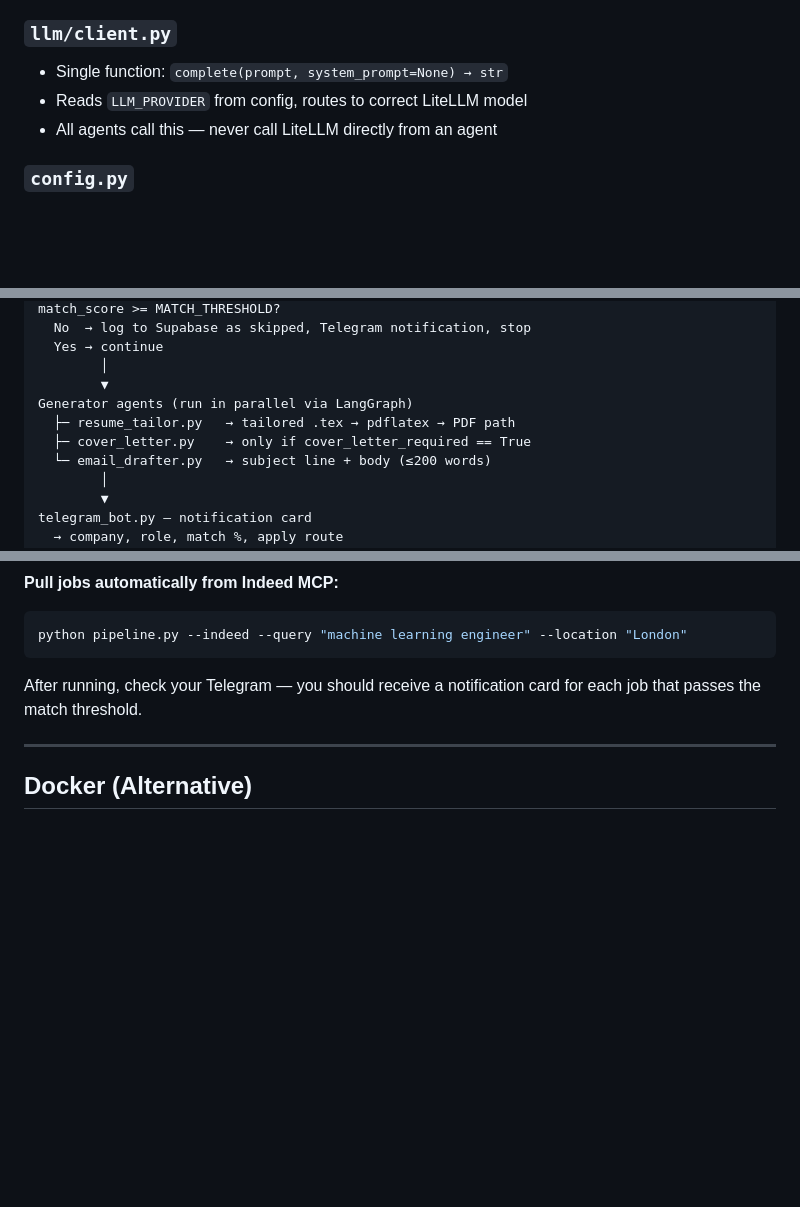
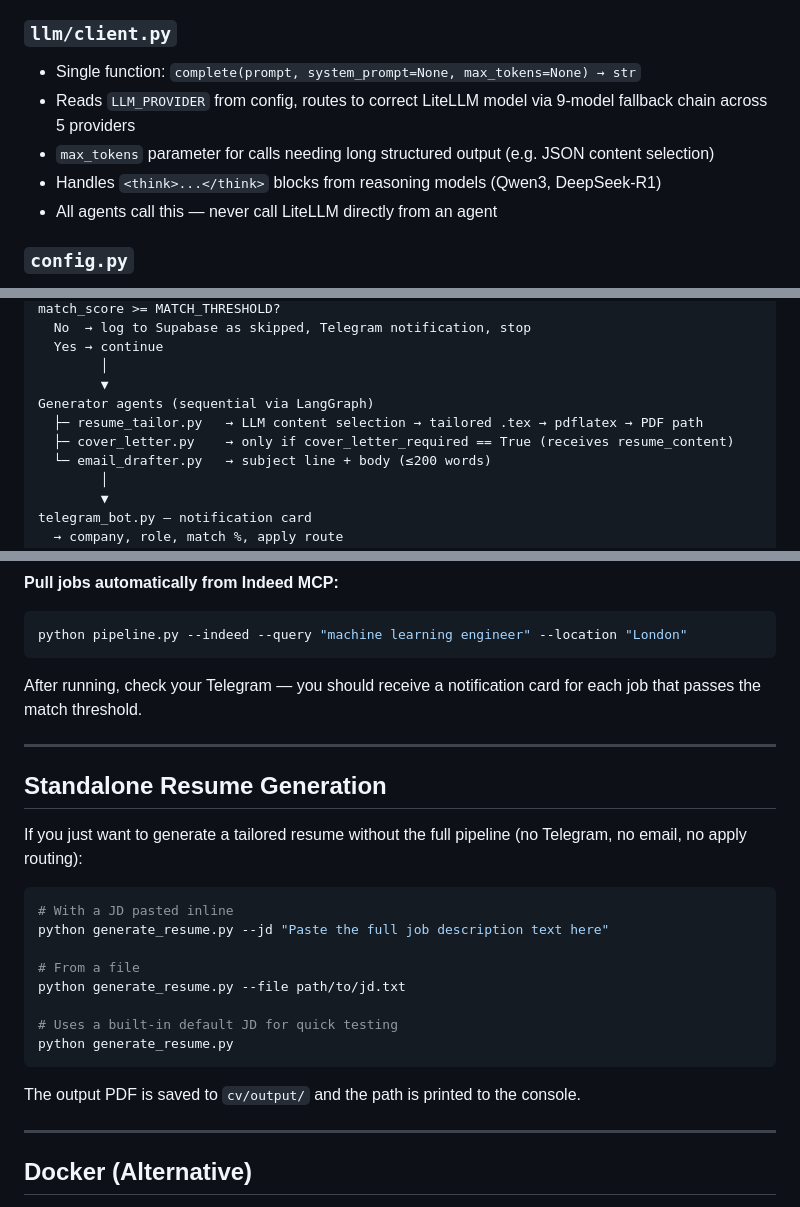
Before and after one commit to RaySatish/CouchHire, a Markdown page: README.md, 3 parts joined by grey strips. Rendered like a GitHub page; blank space fills up the shorter version.

Commit message:
README updated to show the previouly commited changes

````diff
--- a/README.md
+++ b/README.md
@@ -198,8 +204,10 @@ This section is intentionally precise so that each module has a clear contract.
 - **Output:** new match scorer model replaces old if validation accuracy improves
 
 ### `llm/client.py`
-- Single function: `complete(prompt, system_prompt=None) → str`
-- Reads `LLM_PROVIDER` from config, routes to correct LiteLLM model
+- Single function: `complete(prompt, system_prompt=None, max_tokens=None) → str`
+- Reads `LLM_PROVIDER` from config, routes to correct LiteLLM model via 9-model fallback chain across 5 providers
+- `max_tokens` parameter for calls needing long structured output (e.g. JSON content selection)
+- Handles `<think>...</think>` blocks from reasoning models (Qwen3, DeepSeek-R1)
 - All agents call this — never call LiteLLM directly from an agent
 
 ### `config.py`
@@ -230,9 +238,9 @@ match_score >= MATCH_THRESHOLD?
   Yes → continue
         │
         ▼
-Generator agents (run in parallel via LangGraph)
-  ├─ resume_tailor.py   → tailored .tex → pdflatex → PDF path
-  ├─ cover_letter.py    → only if cover_letter_required == True
+Generator agents (sequential via LangGraph)
+  ├─ resume_tailor.py   → LLM content selection → tailored .tex → pdflatex → PDF path
+  ├─ cover_letter.py    → only if cover_letter_required == True (receives resume_content)
   └─ email_drafter.py   → subject line + body (≤200 words)
         │
         ▼
@@ -569,6 +577,25 @@ After running, check your Telegram — you should receive a notification card fo
 
 ---
 
+## Standalone Resume Generation
+
+If you just want to generate a tailored resume without the full pipeline (no Telegram, no email, no apply routing):
+
+```bash
+# With a JD pasted inline
+python generate_resume.py --jd "Paste the full job description text here"
+
+# From a file
+python generate_resume.py --file path/to/jd.txt
+
+# Uses a built-in default JD for quick testing
+python generate_resume.py
+```
+
+The output PDF is saved to `cv/output/` and the path is printed to the console.
+
+---
+
 ## Docker (Alternative)
 
 If you prefer not to manage Python, pdflatex, and Playwright installations manually, Docker handles all of it.
````
Also changed, not shown: other parts of README.md (+11 -5 lines).
